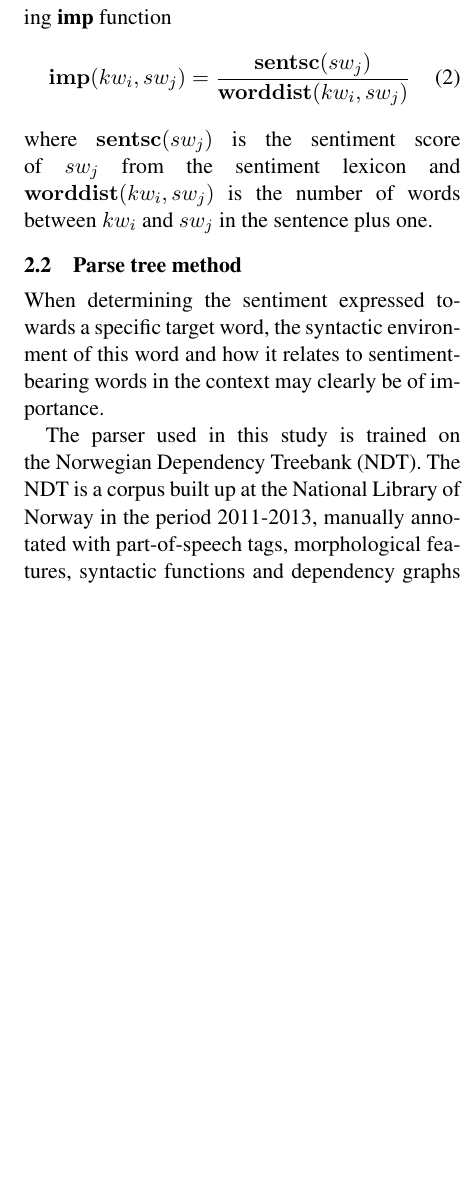
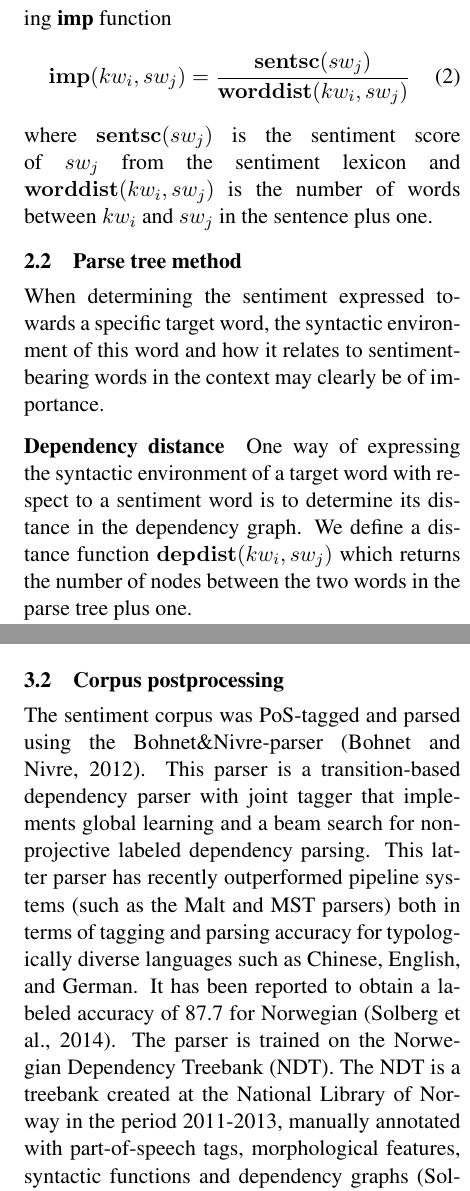
Before and after one commit to hugohammer/Manuscript-Opinion-Mining, a LaTeX paper (manuscript.tex): part of one column of page 2 of 6 before the commit and two parts of the columns of pages 2 and 5 of 7 after it, the two joined at a grey line, cut so that both start at the same text, the shorter picture padded with empty space. Compiled offline with pdfLaTeX.

Commit message:
Described parsing, added new section in 3

```diff
--- a/manuscript.tex
+++ b/manuscript.tex
@@ -88,7 +88,8 @@ where $\mathbf{sentsc}(sw_{j})$ is the sentiment score of $sw_{j}$ from the sent
 %LILJA: OM PARSING
 When determining the sentiment expressed towards a specific target word, the syntactic environment of this word and how it relates to sentiment-bearing words in the context may clearly be of importance.
 
-The parser used in this study is trained on the Norwegian Dependency Treebank (NDT). The NDT is a corpus built up at the National Library of Norway in the period 2011-2013, manually annotated with part-of-speech tags, morphological features, syntactic functions and dependency graphs \cite{Sol14, Sol13}. It consists of approximately 600 000 tokens, equally distributed between Norwegian Bokmål and Nynorsk, the two Norwegian written standards. Only the Bokmål subcorpus has been used here. A large proportion of the NDT is newspaper text, there are also parliament transcripts, government reports and texts with a more colloquial style from blogs. Detailed annotation guidelines in English will be made available in April 2014 \cite{Kinn2013}.
+\paragraph{Dependency distance}
+One way of expressing the syntactic environment of a target word with respect to a sentiment word is to determine its distance in the dependency graph. We define a distance function $\mathbf{depdist}(kw_i, sw_{j})$ which returns the number of nodes between the two words in the parse tree plus one.
 
 LILJA:OM DEPENDENCY DISTANCE?
 
@@ -216,3 +217,17 @@ Finally the material were divided in to two parts where the first half of the de
   \label{tab:1}
 \end{table}
 
+\subsection{Corpus postprocessing}
+The sentiment corpus was PoS-tagged and parsed using the
+Bohnet\&Nivre-parser \cite{Boh:Niv:12}. This parser is a
+transition-based dependency parser with joint tagger that implements
+global learning and a beam search for non-projective labeled
+dependency parsing.  This latter parser has recently outperformed
+pipeline systems (such as the Malt and MST parsers) both in terms of
+tagging and parsing accuracy for typologically diverse languages such
+as Chinese, English, and German. It has been reported to obtain a
+labeled accuracy of 87.7 for Norwegian \cite{Sol14}.  The parser is
+trained on the Norwegian Dependency Treebank (NDT). The NDT is a
+treebank created at the National Library of Norway in the period
+2011-2013, manually annotated with part-of-speech tags, morphological
+features, syntactic functions and dependency graphs \cite{Sol14,
```
Also changed, not shown: bibl.bib (+12 -0 lines), manuscript.tex (8 more changed lines).
